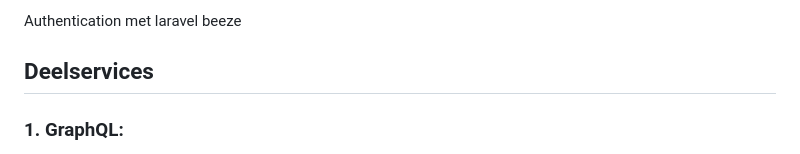
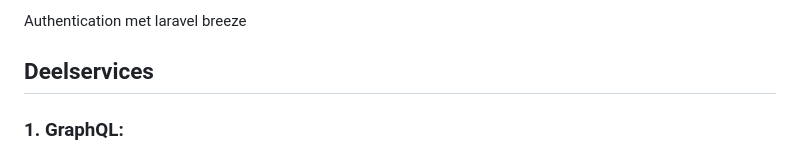
Before and after one commit to LarsGielen/CLOUD_Services, a Markdown page: README.md, the part around one of its changes. GitHub-like rendering.

```diff
--- a/README.md
+++ b/README.md
@@ -3,5 +8,5 @@
 
-Authentication met laravel beeze
+Authentication met laravel breeze
 
 ## Deelservices
 ### 1. GraphQL:
```
Also changed, not shown: other parts of README.md (+7 -2 lines).
